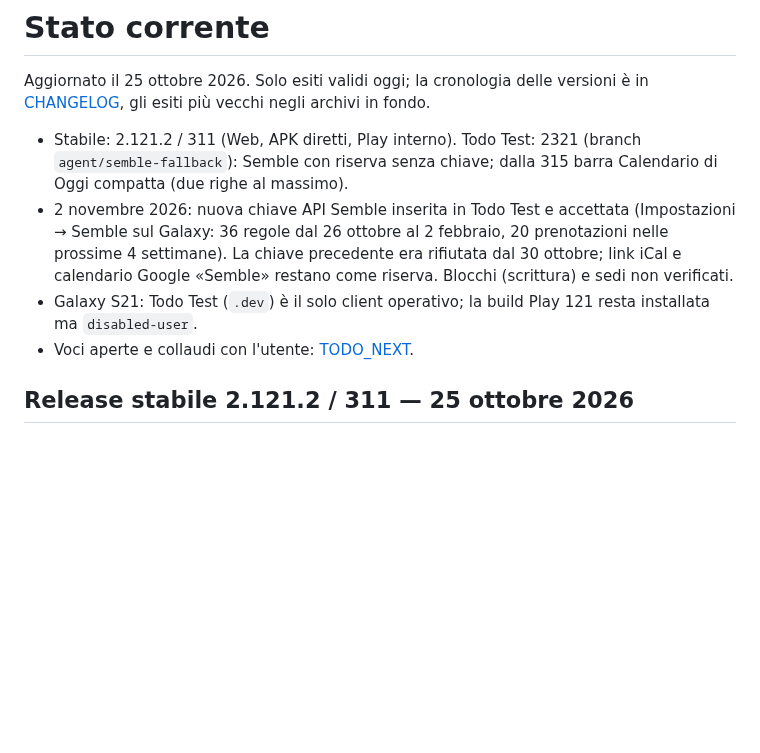
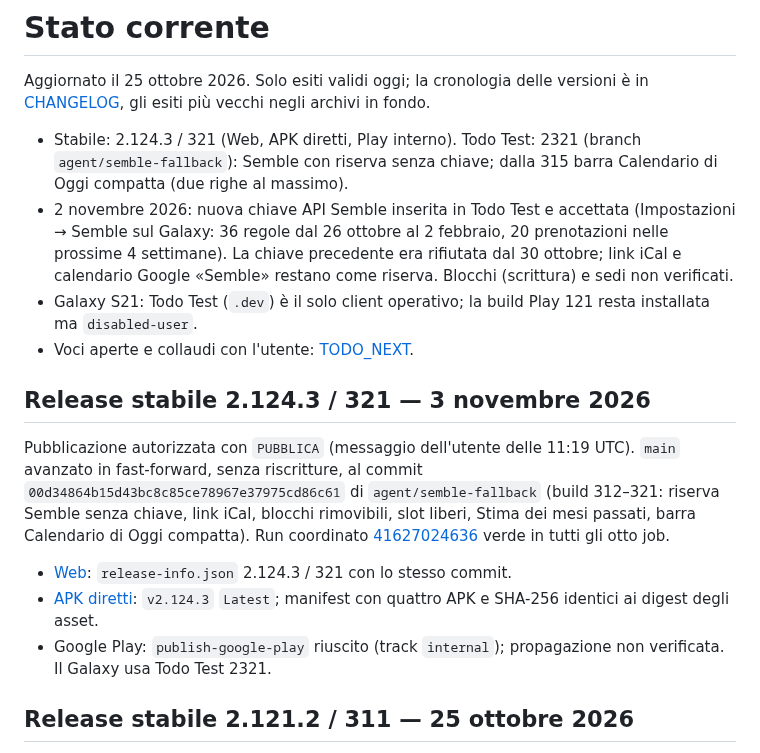
Before and after one commit to gpmerola/deterministic-todo, a Markdown page: STATUS.md, the part around the change. GitHub-like rendering; blank space fills up the shorter version.

Commit message:
docs: record stable release 2.124.3/321 and verification
Co-Authored-By: Claude Opus 5.5 (1M context) <noreply@anthropic.com>

```diff
--- a/STATUS.md
+++ b/STATUS.md
@@ -4,7 +4,7 @@ Aggiornato il 25 ottobre 2026. Solo esiti validi oggi; la cronologia delle
 versioni è in [CHANGELOG](CHANGELOG.md), gli esiti più vecchi negli archivi in
 fondo.
 
-- Stabile: 2.121.2 / 311 (Web, APK diretti, Play interno). Todo Test: 2321
+- Stabile: 2.124.3 / 321 (Web, APK diretti, Play interno). Todo Test: 2321
   (branch `agent/semble-fallback`): Semble con riserva senza chiave; dalla
   315 barra Calendario di Oggi compatta (due righe al massimo).
 - 2 novembre 2026: nuova chiave API Semble inserita in Todo Test e accettata
@@ -15,6 +15,25 @@ fondo.
 - Galaxy S21: Todo Test (`.dev`) è il solo client operativo; la build Play
   121 resta installata ma `disabled-user`.
 - Voci aperte e collaudi con l'utente: [TODO_NEXT](TODO_NEXT.md).
+
+## Release stabile 2.124.3 / 321 — 3 novembre 2026
+
+Pubblicazione autorizzata con `PUBBLICA` (messaggio dell'utente delle 11:19
+UTC). `main` avanzato in fast-forward, senza riscritture, al commit
+`00d34864b15d43bc8c85ce78967e37975cd86c61` di `agent/semble-fallback`
+(build 312–321: riserva Semble senza chiave, link iCal, blocchi
+rimovibili, slot liberi, Stima dei mesi passati, barra Calendario di Oggi
+compatta). Run coordinato
+[41627024636](https://github.com/gpmerola/deterministic-todo/actions/runs/41627024636)
+verde in tutti gli otto job.
+
+- [Web](https://gpmerola.github.io/deterministic-todo/): `release-info.json`
+  2.124.3 / 321 con lo stesso commit.
+- [APK diretti](https://github.com/gpmerola/deterministic-todo-releases/releases/tag/v2.124.3):
+  `v2.124.3` `Latest`; manifest con quattro APK e SHA-256 identici ai
+  digest degli asset.
+- Google Play: `publish-google-play` riuscito (track `internal`);
+  propagazione non verificata. Il Galaxy usa Todo Test 2321.
 
 ## Release stabile 2.121.2 / 311 — 25 ottobre 2026
 
```
